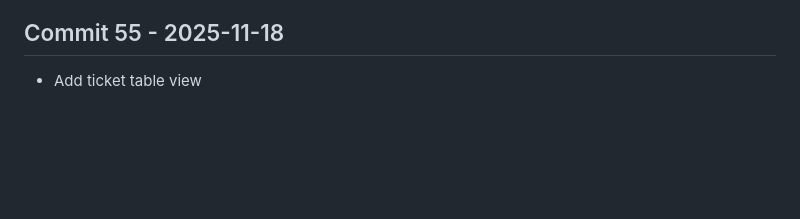
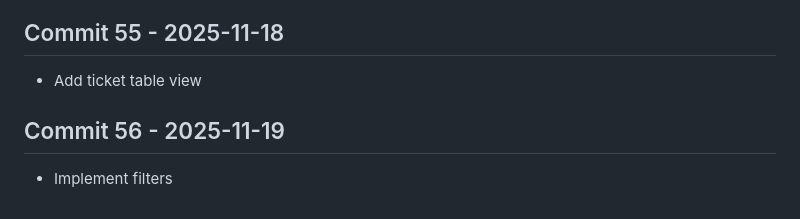
Before and after one commit to Konalexon/Sentri, a Markdown page: CHANGELOG.md, the part around the change. GitHub-like rendering; blank space fills up the shorter version.

Commit message:
Implement filters

```diff
--- a/CHANGELOG.md
+++ b/CHANGELOG.md
@@ -180,3 +180,6 @@ All notable changes to Sentri will be documented in this file.
 
 ## Commit 55 - 2025-11-18
 - Add ticket table view
+
+## Commit 56 - 2025-11-19
+- Implement filters
```
